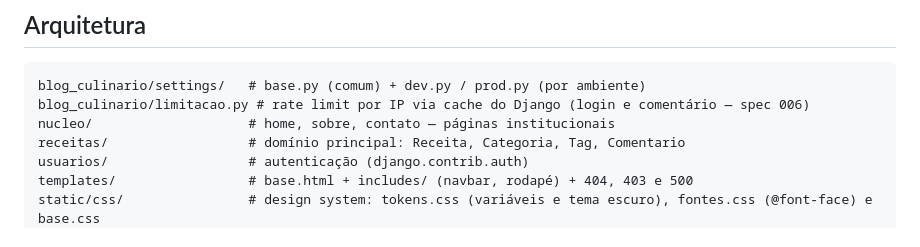
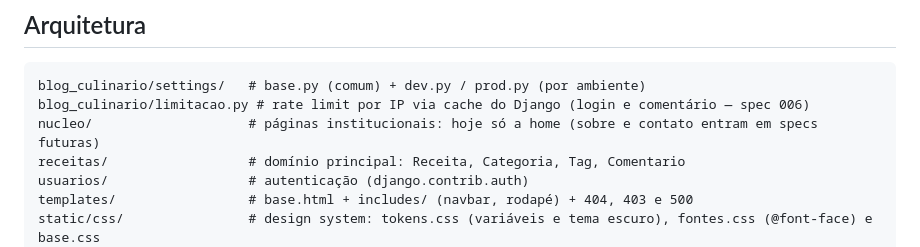
Before and after one commit to ryanvmorais/django-blog-culinario, a Markdown page: CLAUDE.md, the part around the change. GitHub-like rendering.

Commit message:
docs: corrige o escopo do app nucleo no CLAUDE.md (#36)
Co-authored-by: Claude Sonnet 5.5 <noreply@anthropic.com>

````diff
--- a/CLAUDE.md
+++ b/CLAUDE.md
@@ -51,7 +51,7 @@ defaults seguros. Ver `.env.example` para a lista completa e
 ```
 blog_culinario/settings/   # base.py (comum) + dev.py / prod.py (por ambiente)
 blog_culinario/limitacao.py # rate limit por IP via cache do Django (login e comentário — spec 006)
-nucleo/                    # home, sobre, contato — páginas institucionais
+nucleo/                    # páginas institucionais: hoje só a home (sobre e contato entram em specs futuras)
 receitas/                  # domínio principal: Receita, Categoria, Tag, Comentario
 usuarios/                  # autenticação (django.contrib.auth)
 templates/                 # base.html + includes/ (navbar, rodapé) + 404, 403 e 500
````
